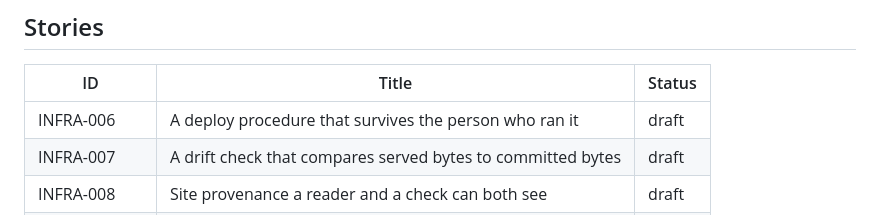
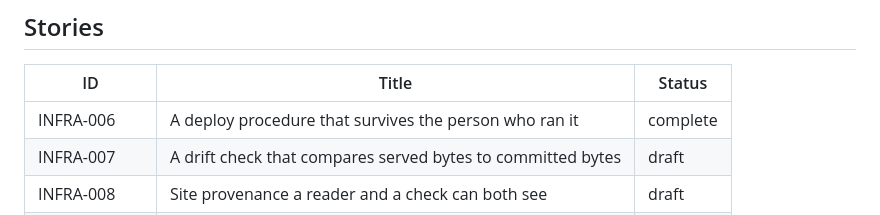
Before and after one commit to nullvalues/forqsite.help, a Markdown page: docs/phases/phase-11.md, the part around the change. Drawn GitHub-style.

Commit message:
chore(merge-status): sync story/phase status after merge
story: INFRA-006
files: docs/phases/phase-11.md, docs/stories/INFRA/INFRA-006.md

```diff
--- a/docs/phases/phase-11.md
+++ b/docs/phases/phase-11.md
@@ -65,7 +65,7 @@ deliberate, recorded state, not an oversight.
 
 | ID | Title | Status |
 |----|-------|--------|
-| INFRA-006 | A deploy procedure that survives the person who ran it | draft |
+| INFRA-006 | A deploy procedure that survives the person who ran it | complete |
 | INFRA-007 | A drift check that compares served bytes to committed bytes | draft |
 | INFRA-008 | Site provenance a reader and a check can both see | draft |
 | CONTENT-028 | Record the procedure, the incident, and the lesson | draft |
```
Also changed, not shown: 1 other file.
